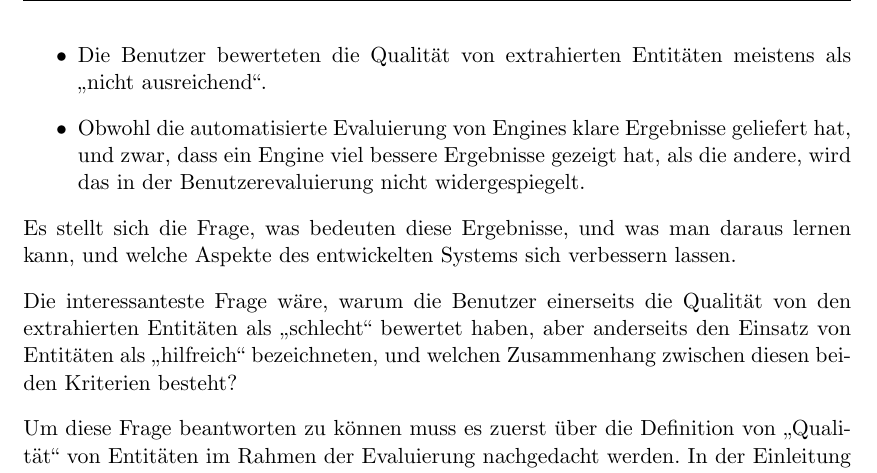
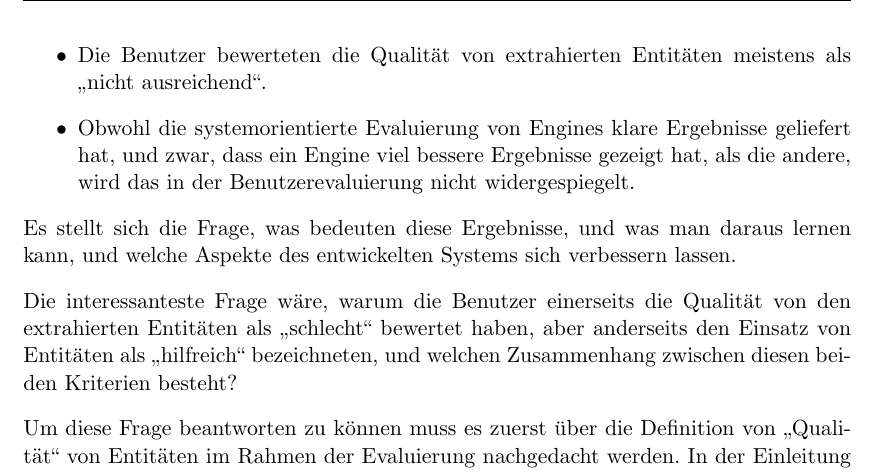
Before and after one commit to tastatur/masterarbeit, a LaTeX thesis (ausarbeitung/Abschlussarbeit/Abschlussarbeit.tex, which reads ausarbeitung/Abschlussarbeit/05-Evaluierung.tex): part of page 65 of 94, cut so that both start at the same text. Compiled offline with LuaLaTeX; an older LaTeX class or package is replaced by its successor.

Commit message:
F. Korrektur der Grammatik, API

```diff
--- a/ausarbeitung/Abschlussarbeit/05-Evaluierung.tex
+++ b/ausarbeitung/Abschlussarbeit/05-Evaluierung.tex
@@ -249,7 +249,7 @@ Nachdem sowohl system- als auch benutzerorientierte Evaluierungen durchgeführt
 \item Es werden eventuell zu viel Informationen angezeigt, so dass der Benutzer sich verwirrt fühlen könnte.
 \item Die Probanden fanden die Geschwindigkeit der Suche gut, auch wenn es definitiv länger als eine Suche mit herkömmlichen Suchmaschinen dauert.
 \item Die Benutzer bewerteten die Qualität von extrahierten Entitäten meistens als ,,nicht ausreichend``.
-\item Obwohl die automatisierte Evaluierung von Engines klare Ergebnisse geliefert hat, und zwar, dass ein Engine viel bessere Ergebnisse gezeigt hat, als die andere, wird das in der Benutzerevaluierung nicht widergespiegelt.
+\item Obwohl die systemorientierte Evaluierung von Engines klare Ergebnisse geliefert hat, und zwar, dass ein Engine viel bessere Ergebnisse gezeigt hat, als die andere, wird das in der Benutzerevaluierung nicht widergespiegelt.
 \end{itemize}
 
 Es stellt sich die Frage, was bedeuten diese Ergebnisse, und was man daraus lernen kann, und welche Aspekte des entwickelten Systems sich verbessern lassen.
```
